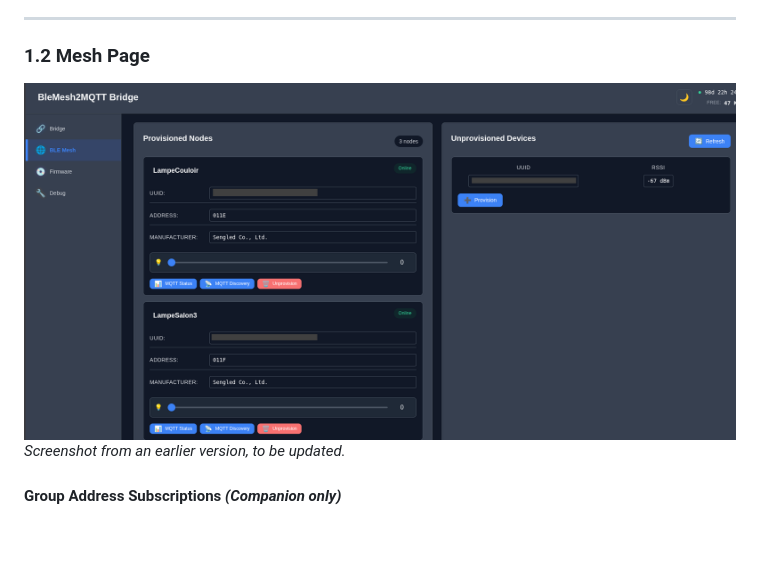
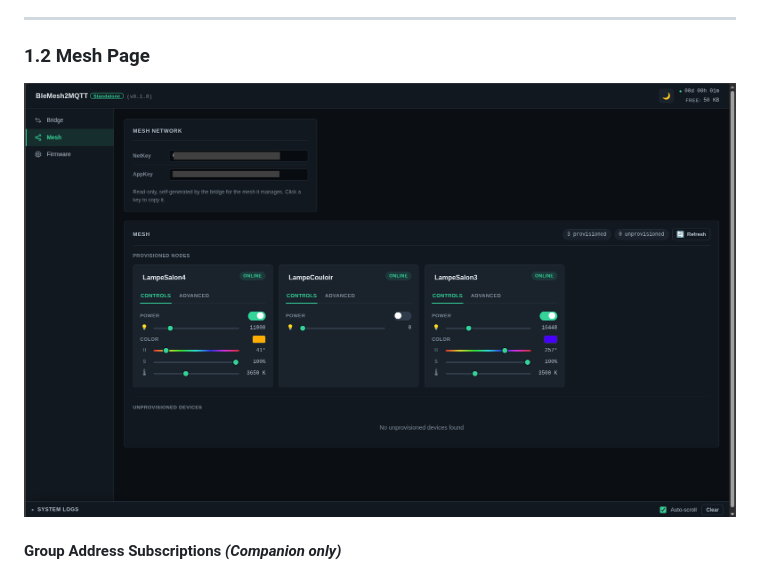
Before and after one commit to ludodefgh/esp32-blemesh2mqtt, a Markdown page: documentation/USER_GUIDE.md, the part around one of its changes. Rendered like a GitHub page; pictures changed too: documentation/Bridge-2.png (deleted), documentation/images/dashboard-mesh-standalone.png (added); blank space fills up the shorter version.

```diff
--- a/documentation/USER_GUIDE.md
+++ b/documentation/USER_GUIDE.md
@@ -79,8 +79,7 @@ Firmware version, git version, ESP-IDF version and build date of what's running.
 
 ### 1.2 Mesh Page
 
-![Mesh Page](Bridge-2.png)
-*Screenshot from an earlier version, to be updated.*
+![Mesh Page (Standalone)](images/dashboard-mesh-standalone.png)
 
 #### Group Address Subscriptions *(Companion only)*
 The group addresses your lights are subscribed to in your mesh app (up to 3, e.g.
```
Also changed, not shown: other parts of documentation/USER_GUIDE.md (+5 -6 lines), documentation/Brige-1.png (deleted), documentation/brige-3.png (deleted), documentation/images/dashboard-bridge.png (added), documentation/images/dashboard-firmware.png (added).
